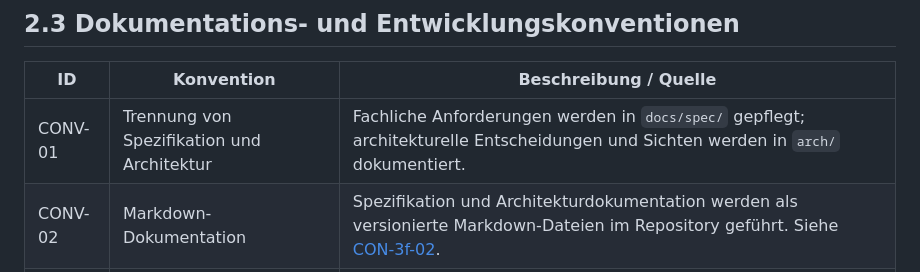
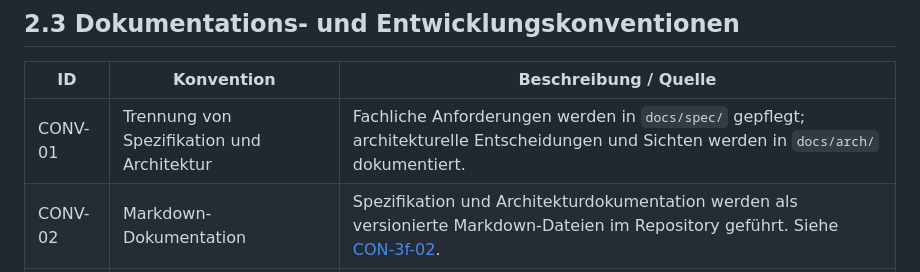
Before and after one commit to Viny005/wg-shopsync, a Markdown page: docs/arch/A02-randbedingungen.md, the part around one of its changes. GitHub-like rendering.

Commit message:
docs(arch): clarify A02 documentation paths
Use the Firebase Web SDK wording and reference the actual docs/arch directory in the architecture documentation convention.

```diff
--- a/docs/arch/A02-randbedingungen.md
+++ b/docs/arch/A02-randbedingungen.md
@@ -41,7 +41,7 @@ Die folgende Übersicht dient als Arbeitsregister. Detaillierte Begründungen un
 
 | ID | Konvention | Beschreibung / Quelle |
 |---|---|---|
-| CONV-01 | Trennung von Spezifikation und Architektur | Fachliche Anforderungen werden in `docs/spec/` gepflegt; architekturelle Entscheidungen und Sichten werden in `arch/` dokumentiert. |
+| CONV-01 | Trennung von Spezifikation und Architektur | Fachliche Anforderungen werden in `docs/spec/` gepflegt; architekturelle Entscheidungen und Sichten werden in `docs/arch/` dokumentiert. |
 | CONV-02 | Markdown-Dokumentation | Spezifikation und Architekturdokumentation werden als versionierte Markdown-Dateien im Repository geführt. Siehe [CON-3f-02](../spec/P1-constraints.md#con-3f-02-dokumentation-im-repository). |
 | CONV-03 | Arc42-Struktur | Die Architekturdokumentation folgt dem Arc42-Aufbau mit einem Dokument pro Kapitel und nummerierten Überschriften. Siehe [README.md](../../README.md). |
 | CONV-04 | Nachvollziehbare Referenzen | Anforderungen, Architekturentscheidungen und Querschnittskonzepte werden über IDs und relative Markdown-Links miteinander verknüpft. |
```
Also changed, not shown: other parts of docs/arch/A02-randbedingungen.md (+1 -1 lines).
